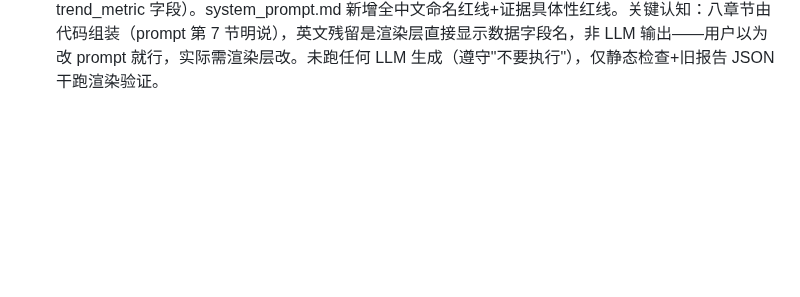
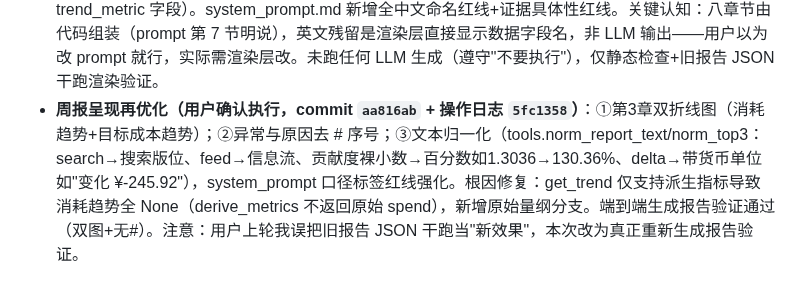
Before and after one commit to Averymeng/818, a Markdown page: .workbuddy/memory/2026-08-20.md, the part around the change. Drawn GitHub-style; blank space fills up the shorter version.

Commit message:
记忆: 记录周报呈现再优化(aa816ab)

```diff
--- a/.workbuddy/memory/2026-08-20.md
+++ b/.workbuddy/memory/2026-08-20.md
@@ -11,3 +11,4 @@
 - **交接文档大更新：新增操作日志**（commits `23e4cad` + `8cb1190`）：用户要求确认每次修改都 git 了、并补充操作日志到交接文档。检查发现所有修改均已 git 提交（64条commit），但交接文档停在 v2 评测收尾状态，未覆盖 Phase 3 前端工作。更新内容：①新增第14节「操作日志」——全量64条commit按7个阶段分表记录（commit hash/时间/变更说明/影响文件）；②更新第1节进度——增加Phase 3前端6行里程碑；③更新第3节代码地图——新增api_server.py/web/tests/demo/data/6个目录说明；④更新第9节待办——Phase 3条目从"进行中"改为"已完成"；⑤新增第10节避坑7条（zsh cwd重置/后台进程/归因竞态/sim日期滞后/中文URL解码/ATTR_TOKEN/「去掉X」歧义）；⑥更新第12节命令——新增启动服务器/冒烟测试/sim刷新/种子重置4组命令；⑦第11节用户偏好新增铁律三原则；⑧第13节工作流新增操作日志维护规则。同时.gitignore新增web/reports/屏蔽，移除误入版本控制的运行时报告HTML。
 - **审核闭环打通（RAG 飞轮入库口）**（commits `377a678` + `5322685`）：此前问答确认的唯一未完成核心 gap——「审核通过的报告不会自动沉淀为案例」。实现：①`agent/review_actions.py` 新增 `promote_to_case(conn, report_id)`：从 report_json 第5章 top3_detail 提取 anomaly_signature（search_cases 的 LIKE 匹配源）+ key_evidence_json，第7/8章提取 action_taken；anomaly 表空时兜底；幂等（重复调用返回 duplicated）。新增 `record_badcase()`：驳回理由入 diag_badcase（status=open），幂等。②`api_server.py` 新增 `POST /api/review`（approve→confirm+入库 / reject→必填理由+badcase）；POST /api/report 返回值加 report_id+case_count。③前端报告弹层底部审核条：「通过入案例库」/「驳回（必填理由）」+ 案例库条数显示。④smoke 测试新增审核断言；零成本评测 122/122 通过。验证：temp DB 上 approve report 24 后 /api/cases 立即能检索到新案例（signature="留资成本 + 在投笔记"）。RAG=案例库=diag_case 表（同一套东西），diag_badcase 物理隔离不参与检索。
 - **周报呈现四项修改**（commits `9be87c9` + `6041652`，用户"先改好不要执行"）：①指标表后六项中文（button_rate→按钮率等，渲染层 METRIC_CN 映射，web/app.js + api_server.py）②分层诊断层级中文（LAYER_CN：placement→版位/plan→计划/note→笔记/funnel→漏斗）+ orchestrator `_layer_diagnosis` judgement 从"在投笔记双门槛"细化为带数字中文（"在投笔记数 12→8（-4篇/-33.3%），触发基建异动门槛；本期新建笔记 X 篇"；漏斗层"CTR +5.2%、按钮率 -3.1%…"；版位层"信息流 CPM +12.3%…"）③异常与原因删"置信度 高"显示（confidence 字段保留供内部权重，仅不展示，两处渲染同步删）④第 3 章加近 14 天目标成本折线图（app.js reportTrendChart + api_server._trend_svg 内联 SVG，同当日监控分面小图视觉；assemble_report 第 3 章新增 trend_metric 字段）。system_prompt.md 新增全中文命名红线+证据具体性红线。关键认知：八章节由代码组装（prompt 第 7 节明说），英文残留是渲染层直接显示数据字段名，非 LLM 输出——用户以为改 prompt 就行，实际需渲染层改。未跑任何 LLM 生成（遵守"不要执行"），仅静态检查+旧报告 JSON 干跑渲染验证。
+- **周报呈现再优化（用户确认执行，commit `aa816ab` + 操作日志 `5fc1358`）**：①第3章双折线图（消耗趋势+目标成本趋势）；②异常与原因去 # 序号；③文本归一化（tools.norm_report_text/norm_top3：search→搜索版位、feed→信息流、贡献度裸小数→百分数如1.3036→130.36%、delta→带货币单位如"变化 ¥-245.92"），system_prompt 口径标签红线强化。根因修复：get_trend 仅支持派生指标导致消耗趋势全 None（derive_metrics 不返回原始 spend），新增原始量纲分支。端到端生成报告验证通过（双图+无#）。注意：用户上轮我误把旧报告 JSON 干跑当"新效果"，本次改为真正重新生成报告验证。
```
